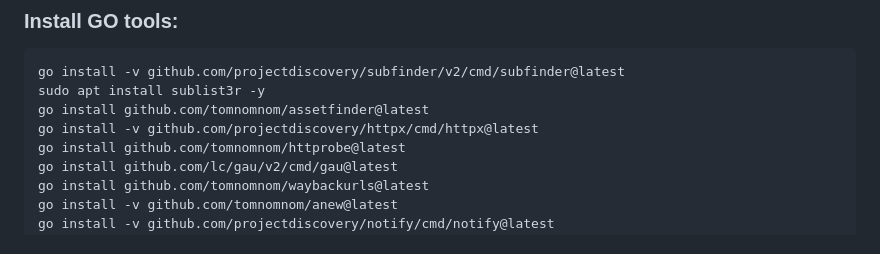
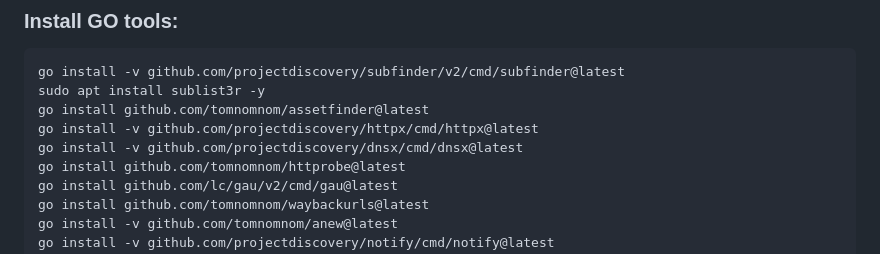
Before and after one commit to tooln/tooln.github.io, a Markdown page: Installation_VPS.md, the part around the change. GitHub-like rendering.

```diff
--- a/Installation_VPS.md
+++ b/Installation_VPS.md
@@ -56,6 +56,7 @@ go install -v github.com/projectdiscovery/subfinder/v2/cmd/subfinder@latest
 sudo apt install sublist3r -y
 go install github.com/tomnomnom/assetfinder@latest
 go install -v github.com/projectdiscovery/httpx/cmd/httpx@latest
+go install -v github.com/projectdiscovery/dnsx/cmd/dnsx@latest
 go install github.com/tomnomnom/httprobe@latest
 go install github.com/lc/gau/v2/cmd/gau@latest
 go install github.com/tomnomnom/waybackurls@latest
```
